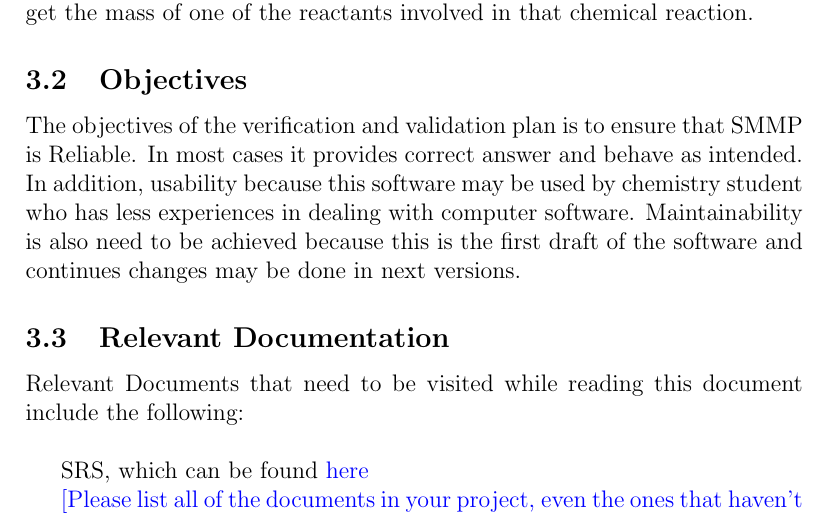
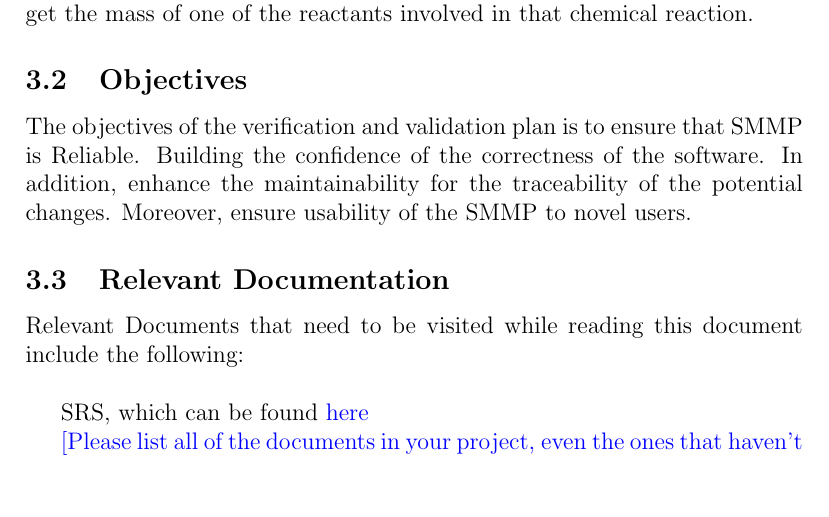
Before and after one commit to deemaalomair1/CAS741_project, a LaTeX document (docs/VnVPlan/SystVnVPlan/SystVnVPlan.tex): part of page 5 of 11, cut so that both start at the same text, the shorter picture padded with empty space. Compiled offline with pdfLaTeX.

Commit message:
Objectives updated

```diff
--- a/docs/VnVPlan/SystVnVPlan/SystVnVPlan.tex
+++ b/docs/VnVPlan/SystVnVPlan/SystVnVPlan.tex
@@ -75,12 +75,11 @@ one of the reactants involved in that chemical reaction.
 
 \subsection{Objectives}
 
+
 The objectives of the verification and validation plan is to ensure that SMMP is
-Reliable. In most cases it provides correct answer and behave as intended. In
-addition, usability because this software may be used by chemistry student who
-has less experiences in dealing with computer software. Maintainability is also
-need to be achieved because this is the first draft of the software and
-continues changes may be done in next versions.
+Reliable. Building the confidence of the correctness of the software. In addition,
+enhance the maintainability for the traceability of the potential changes. Moreover,
+ensure usability of the SMMP to novel users.
 
 \subsection{Relevant Documentation}
 
```
